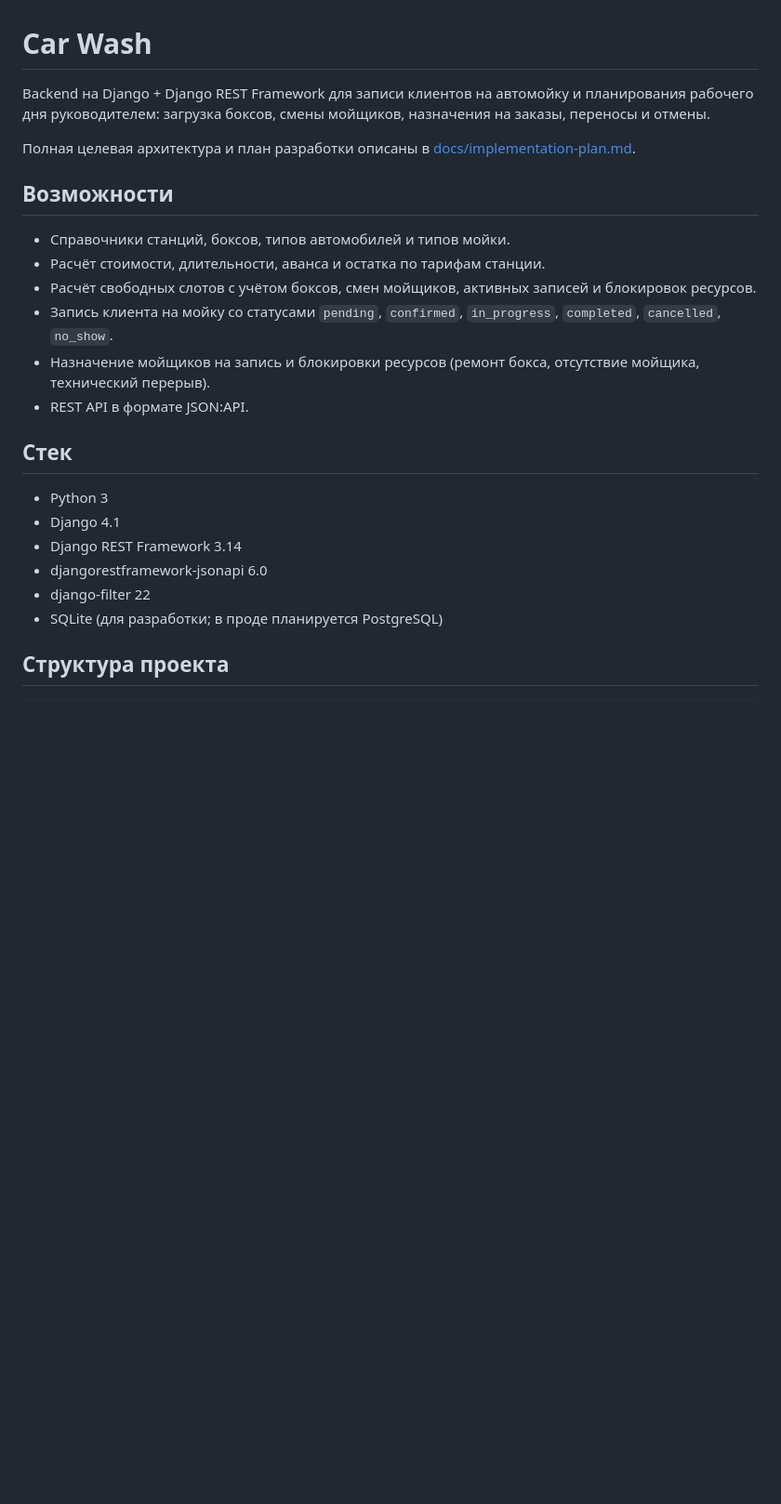
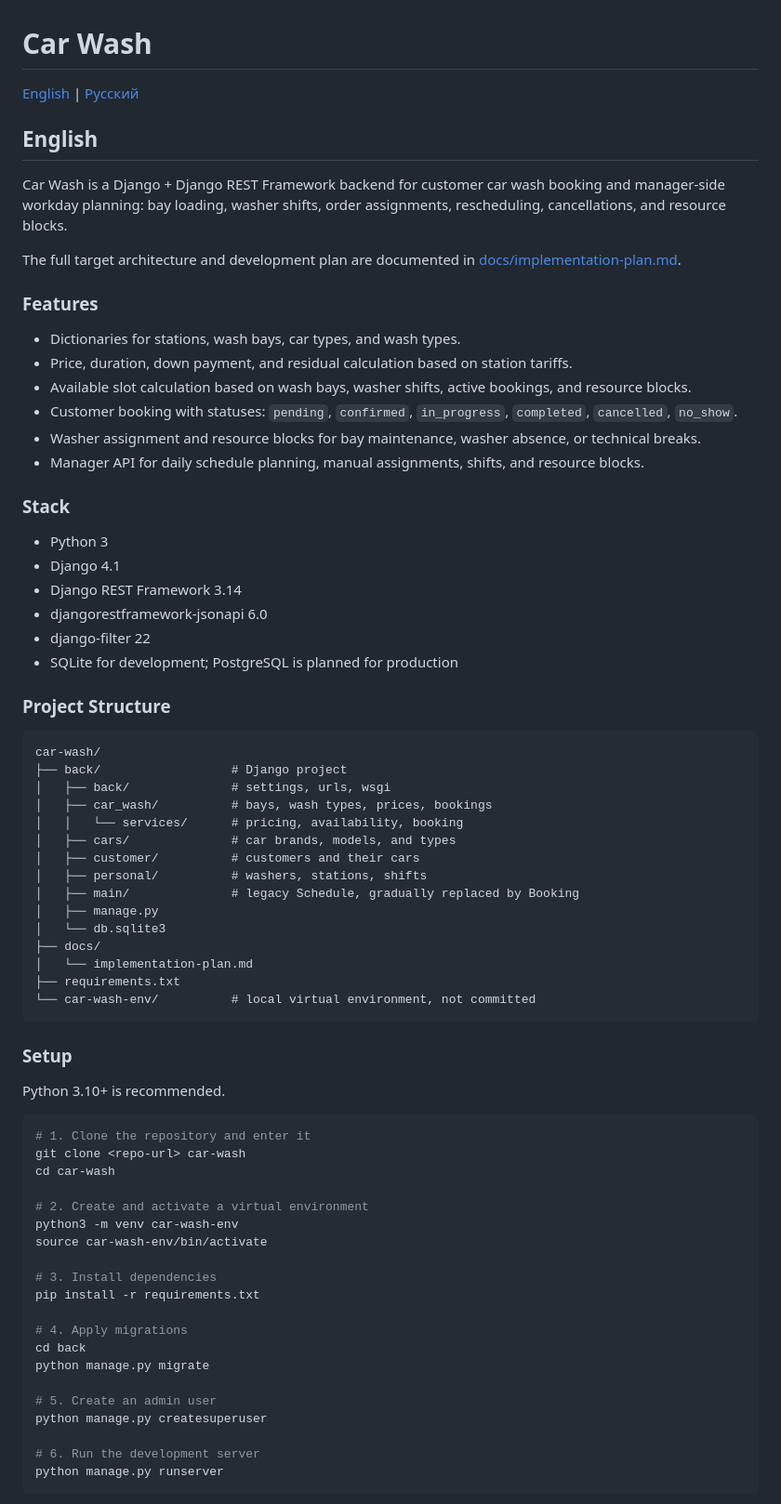
Before and after one commit to LLevella/car-wash, a Markdown page: README.md, the part around one of its changes. Shown at 93% size. Rendered like a GitHub page; blank space fills up the shorter version.

Commit message:
Make README bilingual

````diff
--- a/README.md
+++ b/README.md
@@ -1,31 +1,83 @@
 # Car Wash
 
-Backend на Django + Django REST Framework для записи клиентов на автомойку и
-планирования рабочего дня руководителем: загрузка боксов, смены мойщиков,
-назначения на заказы, переносы и отмены.
+[English](#english) | [Русский](#русский)
 
-Полная целевая архитектура и план разработки описаны в
+## English
+
+Car Wash is a Django + Django REST Framework backend for customer car wash
+booking and manager-side workday planning: bay loading, washer shifts, order
+assignments, rescheduling, cancellations, and resource blocks.
+
+The full target architecture and development plan are documented in
 [docs/implementation-plan.md](docs/implementation-plan.md).
 
-## Возможности
+### Features
 
-- Справочники станций, боксов, типов автомобилей и типов мойки.
-- Расчёт стоимости, длительности, аванса и остатка по тарифам станции.
-- Расчёт свободных слотов с учётом боксов, смен мойщиков, активных записей и
-  блокировок ресурсов.
-- Запись клиента на мойку со статусами `pending`, `confirmed`, `in_progress`,
+- Dictionaries for stations, wash bays, car types, and wash types.
+- Price, duration, down payment, and residual calculation based on station
+  tariffs.
+- Available slot calculation based on wash bays, washer shifts, active bookings,
+  and resource blocks.
+- Customer booking with statuses: `pending`, `confirmed`, `in_progress`,
   `completed`, `cancelled`, `no_show`.
-- Назначение мойщиков на запись и блокировки ресурсов (ремонт бокса,
-  отсутствие мойщика, технический перерыв).
-- REST API в формате JSON:API.
+- Washer assignment and resource blocks for bay maintenance, washer absence, or
+  technical breaks.
+- Manager API for daily schedule planning, manual assignments, shifts, and
+  resource blocks.
 
-## Стек
+### Stack
 
 - Python 3
 - Django 4.1
 - Django REST Framework 3.14
 - djangorestframework-jsonapi 6.0
 - django-filter 22
-- SQLite (для разработки; в проде планируется PostgreSQL)
+- SQLite for development; PostgreSQL is planned for production
 
-## Структура проекта
+### Project Structure
+
+```text
+car-wash/
+├── back/                  # Django project
+│   ├── back/              # settings, urls, wsgi
+│   ├── car_wash/          # bays, wash types, prices, bookings
+│   │   └── services/      # pricing, availability, booking
+│   ├── cars/              # car brands, models, and types
+│   ├── customer/          # customers and their cars
+│   ├── personal/          # washers, stations, shifts
+│   ├── main/              # legacy Schedule, gradually replaced by Booking
+│   ├── manage.py
+│   └── db.sqlite3
+├── docs/
+│   └── implementation-plan.md
+├── requirements.txt
+└── car-wash-env/          # local virtual environment, not committed
+```
+
+### Setup
+
+Python 3.10+ is recommended.
+
+```bash
+# 1. Clone the repository and enter it
+git clone <repo-url> car-wash
+cd car-wash
+
+# 2. Create and activate a virtual environment
+python3 -m venv car-wash-env
+source car-wash-env/bin/activate
+
+# 3. Install dependencies
+pip install -r requirements.txt
+
+# 4. Apply migrations
+cd back
+python manage.py migrate
+
+# 5. Create an admin user
+python manage.py createsuperuser
+
+# 6. Run the development server
+python manage.py runserver
+```
+
````
Also changed, not shown: other parts of README.md (+138 -29 lines).
